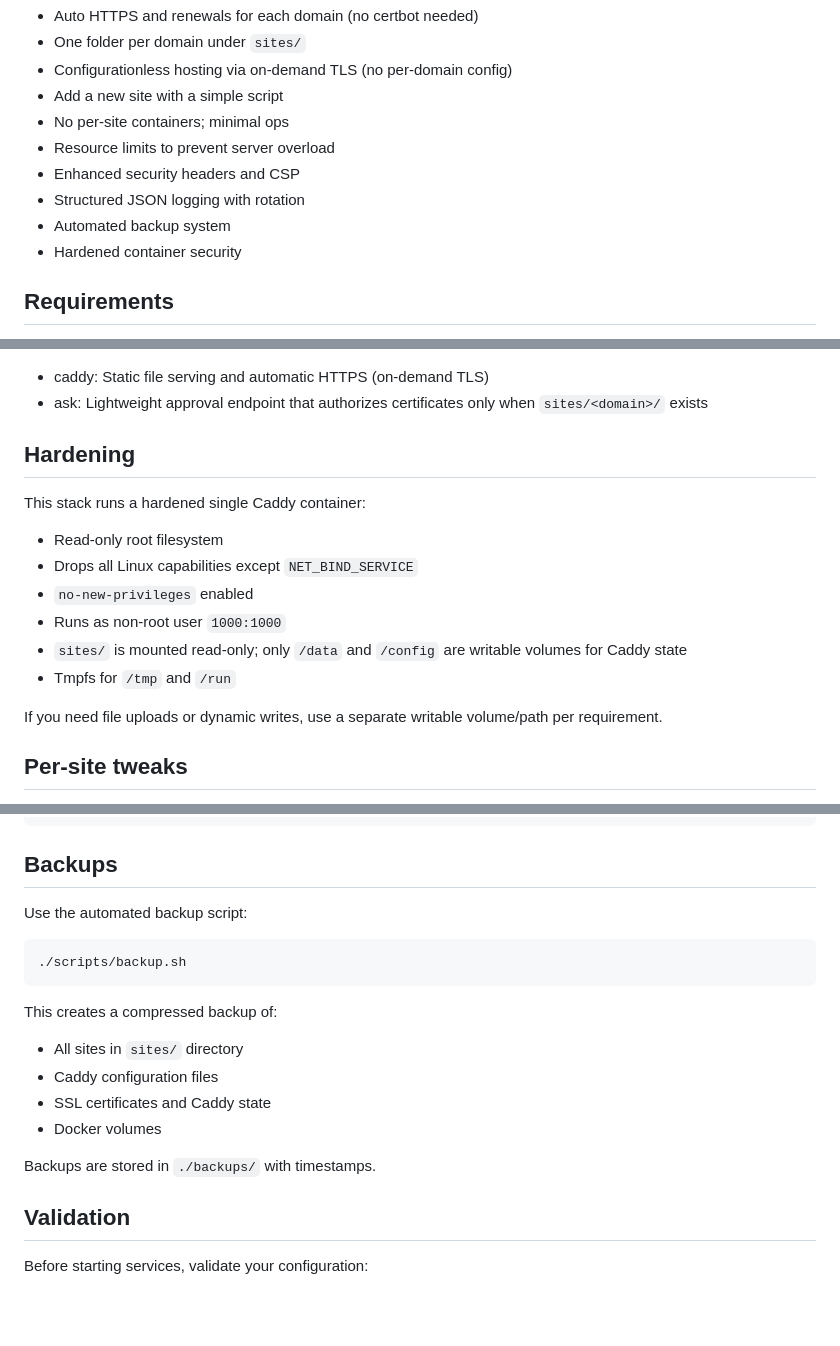
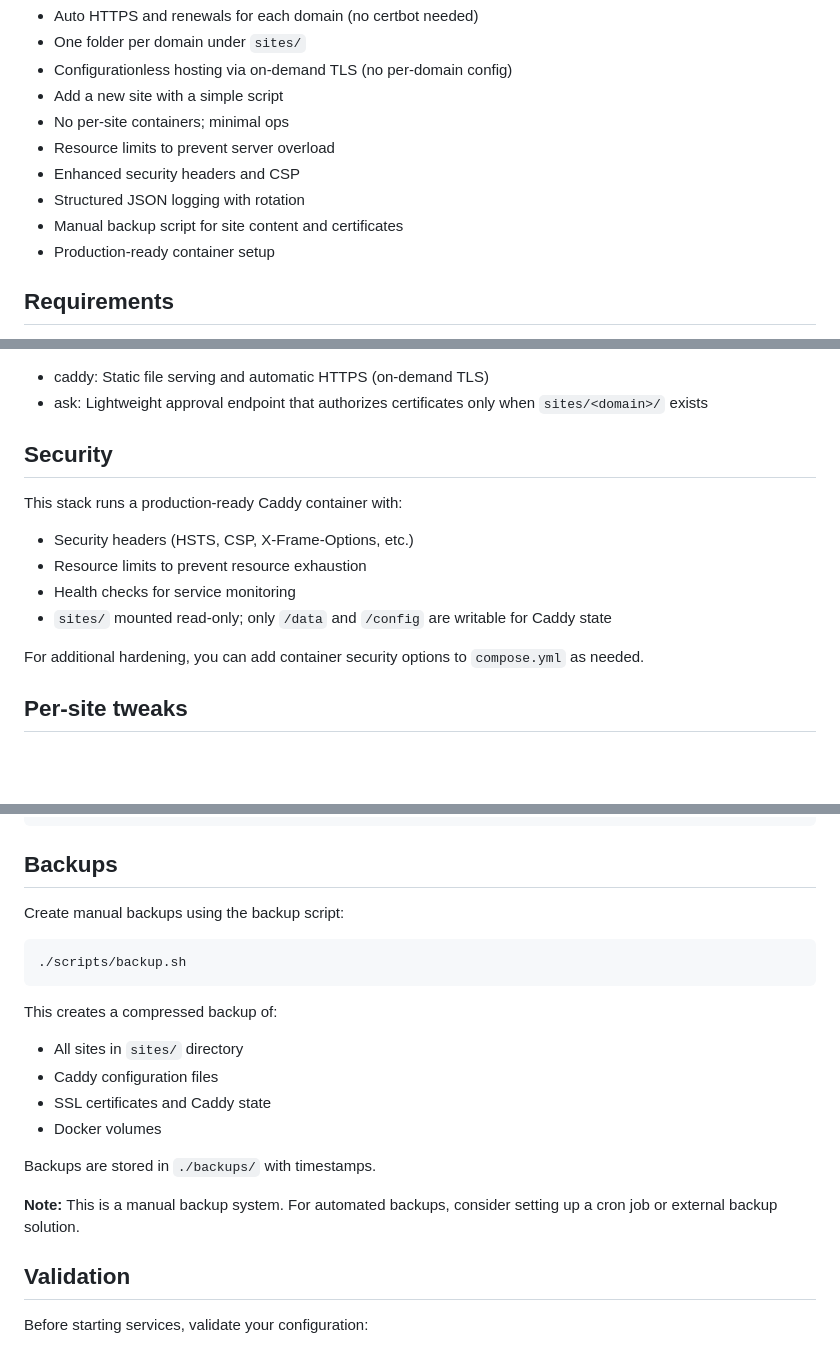
Before and after one commit to Buravchik/multi-pbn, a Markdown page: README.md, 3 parts joined by grey strips. GitHub-like rendering; blank space fills up the shorter version.

Commit message:
clarified readme

````diff
--- a/README.md
+++ b/README.md
@@ -12,8 +12,8 @@ This repo deploys hundreds of static sites (HTML/JS/CSS) behind a single Caddy s
 - Resource limits to prevent server overload
 - Enhanced security headers and CSP
 - Structured JSON logging with rotation
-- Automated backup system
-- Hardened container security
+- Manual backup script for site content and certificates
+- Production-ready container setup
 
 ## Requirements
 
@@ -90,18 +90,16 @@ This script will:
 - caddy: Static file serving and automatic HTTPS (on-demand TLS)
 - ask: Lightweight approval endpoint that authorizes certificates only when `sites/<domain>/` exists
 
-## Hardening
+## Security
 
-This stack runs a hardened single Caddy container:
+This stack runs a production-ready Caddy container with:
 
-- Read-only root filesystem
-- Drops all Linux capabilities except `NET_BIND_SERVICE`
-- `no-new-privileges` enabled
-- Runs as non-root user `1000:1000`
-- `sites/` is mounted read-only; only `/data` and `/config` are writable volumes for Caddy state
-- Tmpfs for `/tmp` and `/run`
+- Security headers (HSTS, CSP, X-Frame-Options, etc.)
+- Resource limits to prevent resource exhaustion
+- Health checks for service monitoring
+- `sites/` mounted read-only; only `/data` and `/config` are writable for Caddy state
 
-If you need file uploads or dynamic writes, use a separate writable volume/path per requirement.
+For additional hardening, you can add container security options to `compose.yml` as needed.
 
 ## Per-site tweaks
 
@@ -127,7 +125,7 @@ docker compose restart caddy
 
 ## Backups
 
-Use the automated backup script:
+Create manual backups using the backup script:
 
 ```bash
 ./scripts/backup.sh
@@ -141,6 +139,8 @@ This creates a compressed backup of:
 - Docker volumes
 
 Backups are stored in `./backups/` with timestamps.
+
+**Note:** This is a manual backup system. For automated backups, consider setting up a cron job or external backup solution.
 
 ## Validation
 
````
